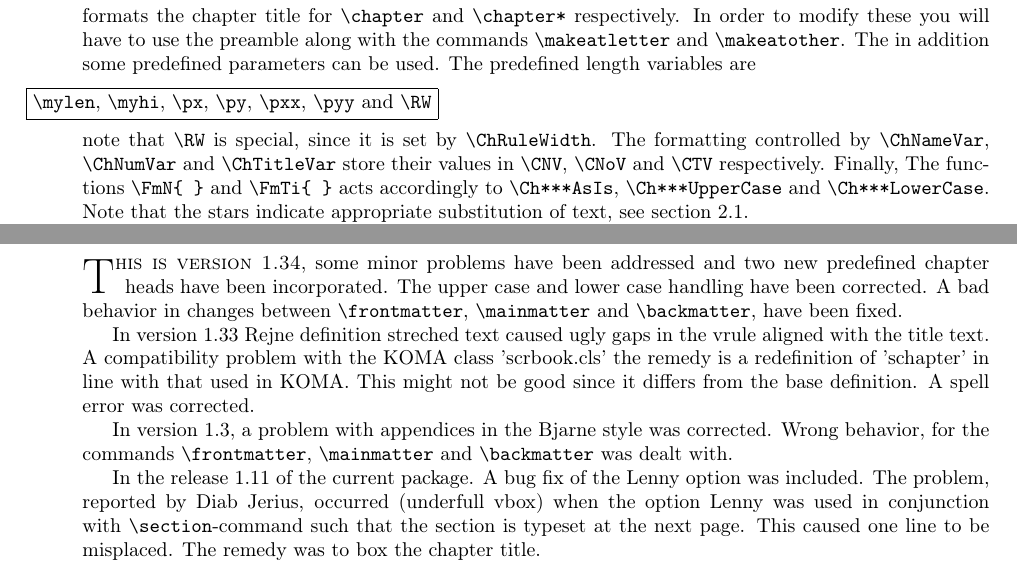
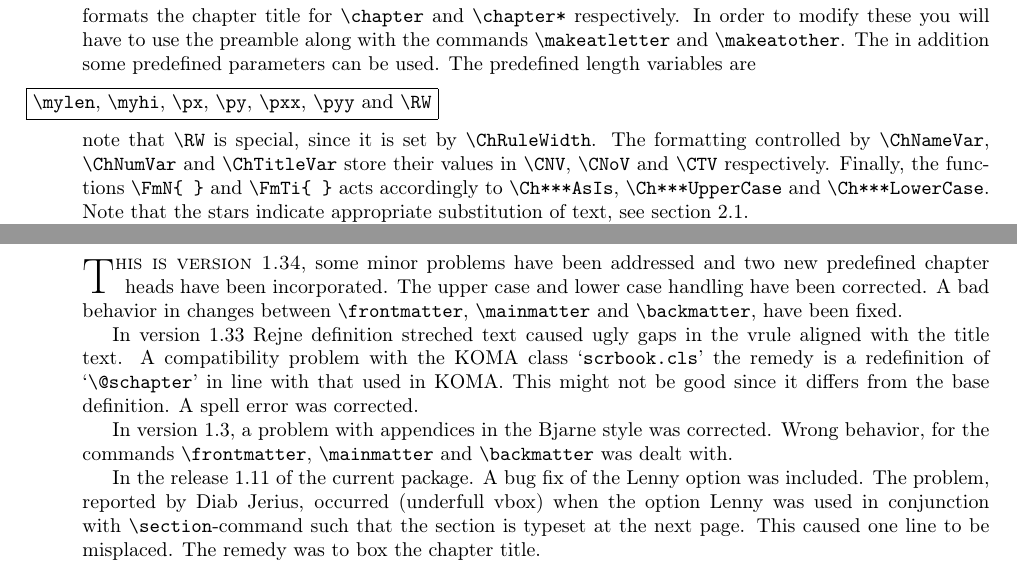
Before and after one commit to ascherer/fncychap, a LaTeX document (fncychap.tex): two parts of pages 9 and 11 of 11, joined at a grey line, cut so that both start at the same text. Compiled offline with pdfLaTeX.

Commit message:
Use 'verb' where appropriate.

```diff
--- a/fncychap.tex
+++ b/fncychap.tex
@@ -294,11 +294,9 @@ foreground. Thus, the chapter number is partly hidden.
     note that \A{RW} is special, since it is set by \A{ChRuleWidth}.
     The formatting controlled by \A{ChNameVar}, \A{ChNumVar} and
     \A{ChTitleVar} store their values in \A{CNV}, \A{CNoV} and \A{CTV}
-    respectively. Finally, The functions
-    \A{FmN}\texttt{\textbraceleft~\textbraceright} and
-    \A{FmTi}\texttt{\textbraceleft~\textbraceright} acts accordingly
-    to \A{Ch***AsIs}, \A{Ch***UpperCase} and
-    \A{Ch***LowerCase}. Note that the stars indicate appropriate
+    respectively. Finally, the functions \A{FmN}\verb+{ }+ and
+    \A{FmTi}\verb+{ }+ acts accordingly to \A{Ch***AsIs}, \A{Ch***UpperCase}
+    and \A{Ch***LowerCase}. Note that the stars indicate appropriate
     substitution of text, see section~\ref{sec:TW}.
 
     To illustrate this lets define a new chapter style in which the
@@ -342,8 +340,8 @@ foreground. Thus, the chapter number is partly hidden.
 
      In version 1.33 Rejne definition streched text caused ugly gaps
      in the vrule aligned with the title text. A compatibility problem
-     with the KOMA class 'scrbook.cls' the remedy is a redefinition of
-     '\@schapter' in line with that used in KOMA. This might not be
+     with the KOMA class `\verb+scrbook.cls+' the remedy is a redefinition of
+     `\verb+\@schapter+' in line with that used in KOMA. This might not be
      good since it differs from the base definition. A spell error was
      corrected.
 
```
Also changed, not shown: fncychap.pdf.
